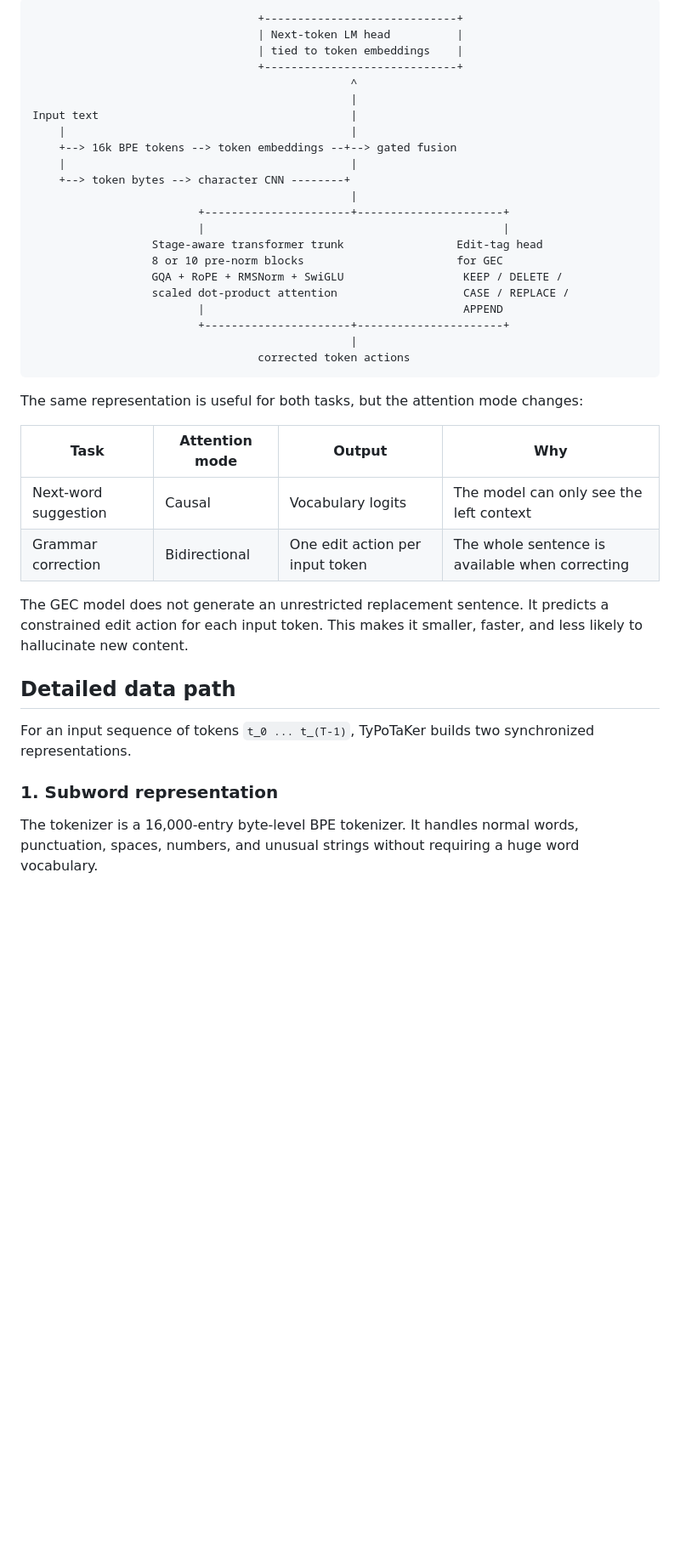
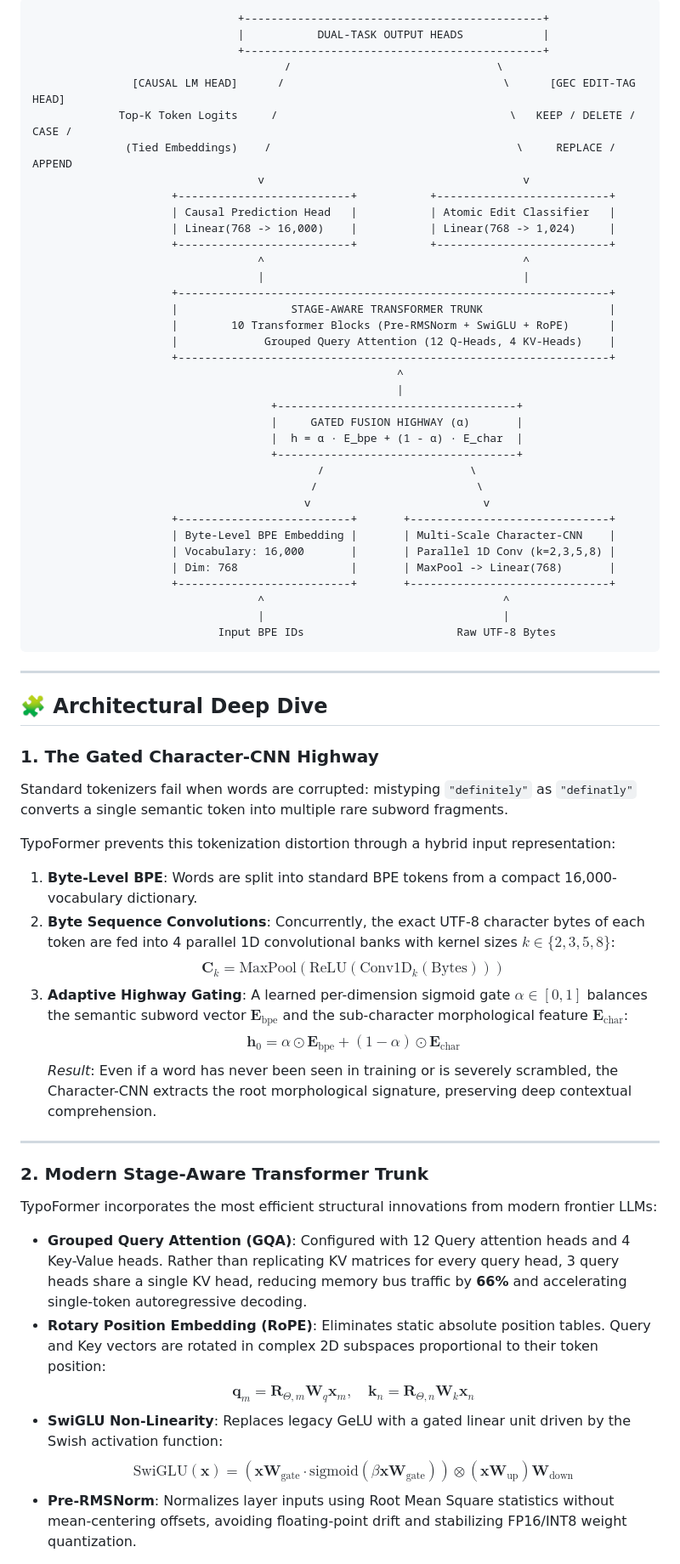
Before and after one commit to fahiiim/TyPoTaKer, a Markdown page: README.md, the part around the change printed below. Shown: that part at 85% size. Rendered like a GitHub page; blank space fills up the shorter version.

Commit message:
feat: rebrand to TypoFormer, integrate logo/icon, and redesign README architecture docs

````diff
--- a/README.md
+++ b/README.md
@@ -25,43 +50,67 @@ TyPoTaKer uses one character-aware transformer trunk with two specialized output
 
 ```text
-                                  +-----------------------------+
-                                  | Next-token LM head          |
-                                  | tied to token embeddings    |
-                                  +-----------------------------+
-                                                ^
-                                                |
-Input text                                      |
-    |                                           |
-    +--> 16k BPE tokens --> token embeddings --+--> gated fusion
-    |                                           |
-    +--> token bytes --> character CNN --------+
-                                                |
-                         +----------------------+----------------------+
-                         |                                             |
-                  Stage-aware transformer trunk                 Edit-tag head
-                  8 or 10 pre-norm blocks                       for GEC
-                  GQA + RoPE + RMSNorm + SwiGLU                  KEEP / DELETE /
-                  scaled dot-product attention                   CASE / REPLACE /
-                         |                                       APPEND
-                         +----------------------+----------------------+
-                                                |
-                                  corrected token actions
+                               +---------------------------------------------+
+                               |           DUAL-TASK OUTPUT HEADS            |
+                               +---------------------------------------------+
+                                      /                               \
+               [CAUSAL LM HEAD]      /                                 \      [GEC EDIT-TAG HEAD]
+             Top-K Token Logits     /                                   \   KEEP / DELETE / CASE /
+              (Tied Embeddings)    /                                     \     REPLACE / APPEND
+                                  v                                       v
+                     +--------------------------+           +--------------------------+
+                     | Causal Prediction Head   |           | Atomic Edit Classifier   |
+                     | Linear(768 -> 16,000)    |           | Linear(768 -> 1,024)     |
+                     +--------------------------+           +--------------------------+
+                                  ^                                       ^
+                                  |                                       |
+                     +-----------------------------------------------------------------+
+                     |                 STAGE-AWARE TRANSFORMER TRUNK                   |
+                     |        10 Transformer Blocks (Pre-RMSNorm + SwiGLU + RoPE)      |
+                     |             Grouped Query Attention (12 Q-Heads, 4 KV-Heads)    |
+                     +-----------------------------------------------------------------+
+                                                       ^
+                                                       |
+                                    +------------------------------------+
+                                    |     GATED FUSION HIGHWAY (α)       |
+                                    |  h = α · E_bpe + (1 - α) · E_char  |
+                                    +------------------------------------+
+                                           /                      \
+                                          /                        \
+                                         v                          v
+                     +--------------------------+       +------------------------------+
+                     | Byte-Level BPE Embedding |       | Multi-Scale Character-CNN    |
+                     | Vocabulary: 16,000       |       | Parallel 1D Conv (k=2,3,5,8) |
+                     | Dim: 768                 |       | MaxPool -> Linear(768)       |
+                     +--------------------------+       +------------------------------+
+                                  ^                                    ^
+                                  |                                    |
+                            Input BPE IDs                       Raw UTF-8 Bytes
 ```
 
-The same representation is useful for both tasks, but the attention mode changes:
+---
 
-| Task | Attention mode | Output | Why |
-|---|---|---|---|
-| Next-word suggestion | Causal | Vocabulary logits | The model can only see the left context |
-| Grammar correction | Bidirectional | One edit action per input token | The whole sentence is available when correcting |
+## 🧩 Architectural Deep Dive
 
-The GEC model does not generate an unrestricted replacement sentence. It predicts a constrained edit action for each input token. This makes it smaller, faster, and less likely to hallucinate new content.
+### 1. The Gated Character-CNN Highway
+Standard tokenizers fail when words are corrupted: mistyping `"definitely"` as `"definatly"` converts a single semantic token into multiple rare subword fragments.
 
-## Detailed data path
+TypoFormer prevents this tokenization distortion through a hybrid input representation:
+1. **Byte-Level BPE**: Words are split into standard BPE tokens from a compact 16,000-vocabulary dictionary.
+2. **Byte Sequence Convolutions**: Concurrently, the exact UTF-8 character bytes of each token are fed into 4 parallel 1D convolutional banks with kernel sizes $k \in \{2, 3, 5, 8\}$:
+   $$\mathbf{C}_k = \text{MaxPool}\left(\text{ReLU}\left(\text{Conv1D}_k(\text{Bytes})\right)\right)$$
+3. **Adaptive Highway Gating**: A learned per-dimension sigmoid gate $\alpha \in [0, 1]$ balances the semantic subword vector $\mathbf{E}_{\text{bpe}}$ and the sub-character morphological feature $\mathbf{E}_{\text{char}}$:
+   $$\mathbf{h}_0 = \alpha \odot \mathbf{E}_{\text{bpe}} + (1 - \alpha) \odot \mathbf{E}_{\text{char}}$$
+*Result*: Even if a word has never been seen in training or is severely scrambled, the Character-CNN extracts the root morphological signature, preserving deep contextual comprehension.
 
-For an input sequence of tokens `t_0 ... t_(T-1)`, TyPoTaKer builds two synchronized representations.
+---
 
-### 1. Subword representation
+### 2. Modern Stage-Aware Transformer Trunk
+TypoFormer incorporates the most efficient structural innovations from modern frontier LLMs:
 
-The tokenizer is a 16,000-entry byte-level BPE tokenizer. It handles normal words, punctuation, spaces, numbers, and unusual strings without requiring a huge word vocabulary.
+* **Grouped Query Attention (GQA)**: Configured with 12 Query attention heads and 4 Key-Value heads. Rather than replicating KV matrices for every query head, 3 query heads share a single KV head, reducing memory bus traffic by **66%** and accelerating single-token autoregressive decoding.
+* **Rotary Position Embedding (RoPE)**: Eliminates static absolute position tables. Query and Key vectors are rotated in complex 2D subspaces proportional to their token position:
+   $$\mathbf{q}_m = \mathbf{R}_{\Theta, m} \mathbf{W}_q \mathbf{x}_m, \quad \mathbf{k}_n = \mathbf{R}_{\Theta, n} \mathbf{W}_k \mathbf{x}_n$$
+* **SwiGLU Non-Linearity**: Replaces legacy GeLU with a gated linear unit driven by the Swish activation function:
+   $$\text{SwiGLU}(\mathbf{x}) = \left(\mathbf{x}\mathbf{W}_{\text{gate}} \cdot \text{sigmoid}(\beta \mathbf{x}\mathbf{W}_{\text{gate}})\right) \otimes (\mathbf{x}\mathbf{W}_{\text{up}}) \mathbf{W}_{\text{down}}$$
+* **Pre-RMSNorm**: Normalizes layer inputs using Root Mean Square statistics without mean-centering offsets, avoiding floating-point drift and stabilizing FP16/INT8 weight quantization.
 
````
Also changed, not shown: other parts of README.md (+120 -375 lines), INSTALL.md (+18 -14 lines), assets/typoformer_icon.png (added), assets/typoformer_logo.png (added), assets/typoformer_pen.png (added), 12 other files.
